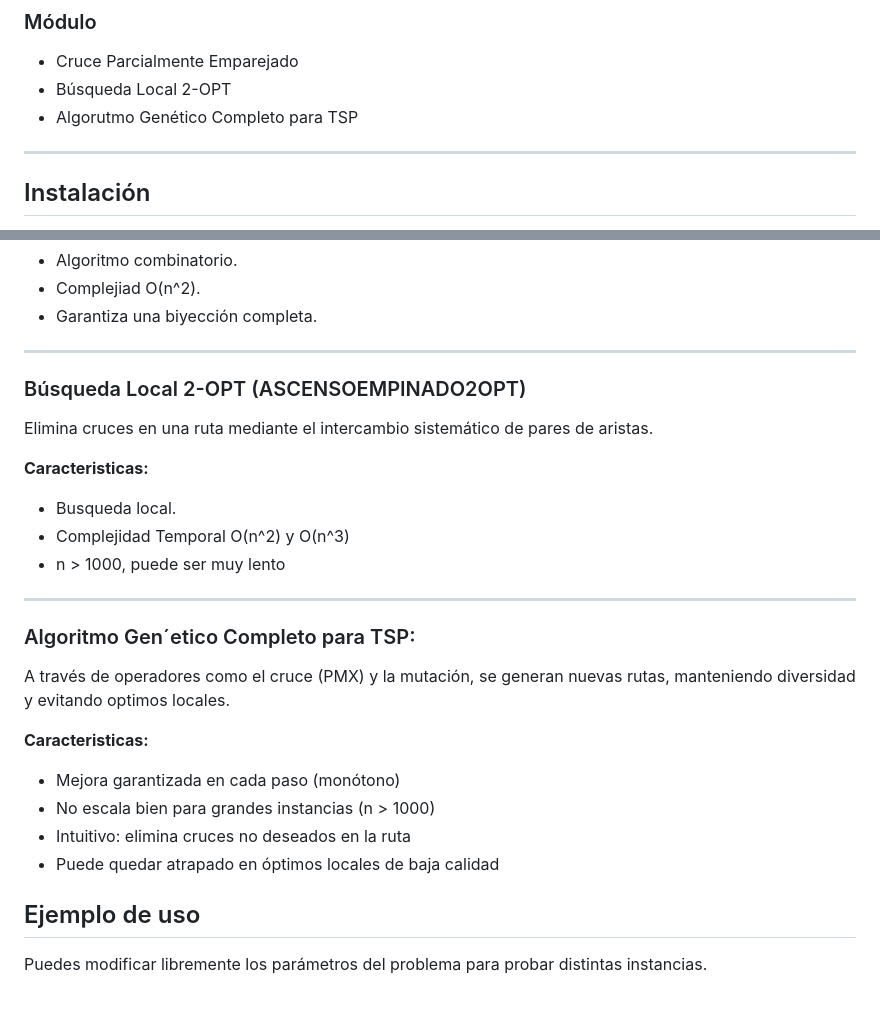
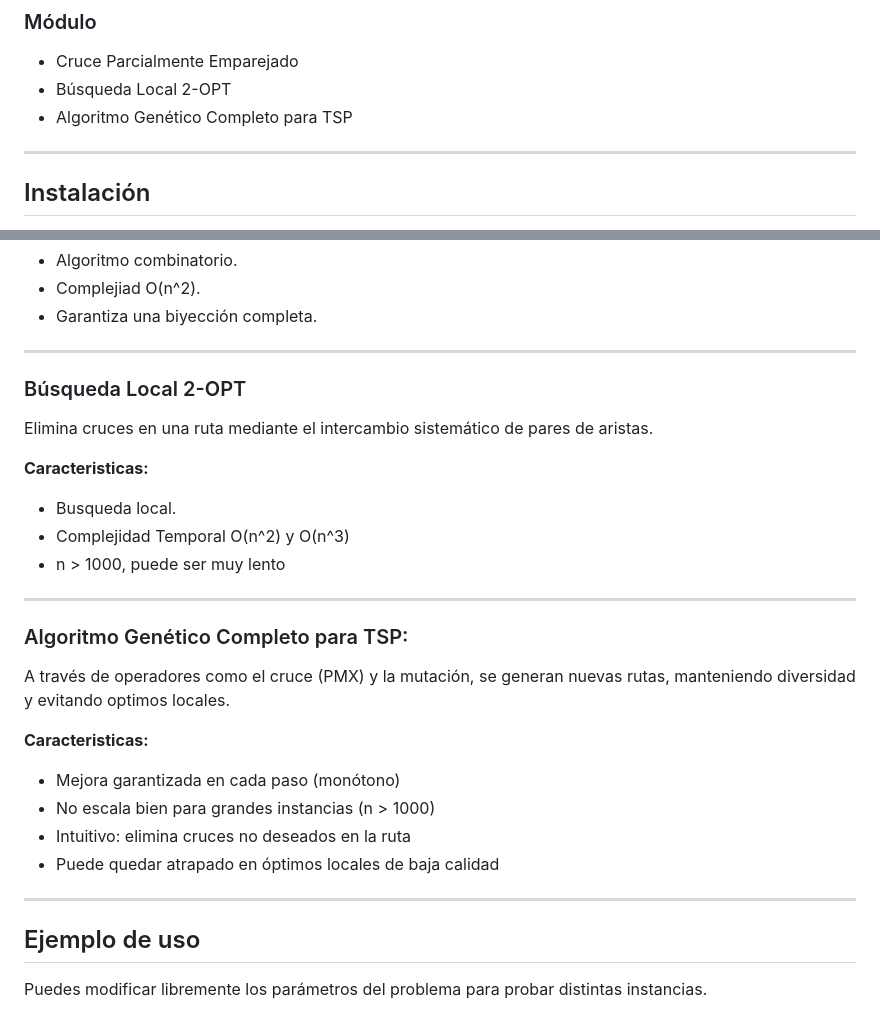
Before and after one commit to me400582-arch/heuristicos, a Markdown page: README.md, 2 parts joined by grey strips. Drawn GitHub-style.

Commit message:
Fix typos in README.md sections

```diff
--- a/README.md
+++ b/README.md
@@ -55,7 +55,7 @@ Un vendedor debe de visitar un conjunto de $n$ ciudades, partiendo de una ciudad
 
 * Cruce Parcialmente Emparejado
 * Búsqueda Local 2-OPT
-* Algorutmo Genético Completo para TSP
+* Algoritmo Genético Completo para TSP
 
 ---
 
@@ -151,7 +151,7 @@ En este algoritmo busca perservar la validez de las permutaciones, manteniendo e
 * Garantiza una biyección completa.
 ---
 
-### Búsqueda Local 2-OPT (ASCENSOEMPINADO2OPT)
+### Búsqueda Local 2-OPT
  Elimina cruces en una ruta mediante el intercambio sistemático de pares de aristas.
 
 **Caracteristicas:**
@@ -160,7 +160,7 @@ En este algoritmo busca perservar la validez de las permutaciones, manteniendo e
 * n > 1000, puede ser muy lento
 
 ---
-### Algoritmo Gen´etico Completo para TSP:
+### Algoritmo Genético Completo para TSP:
 A través de operadores como el cruce (PMX) y la mutación, se generan nuevas rutas,
 manteniendo diversidad y evitando optimos locales.
 
@@ -169,6 +169,8 @@ manteniendo diversidad y evitando optimos locales.
 * No escala bien para grandes instancias (n > 1000)
 * Intuitivo: elimina cruces no deseados en la ruta
 * Puede quedar atrapado en óptimos locales de baja calidad
+
+---
 
 ## Ejemplo de uso
 
```
